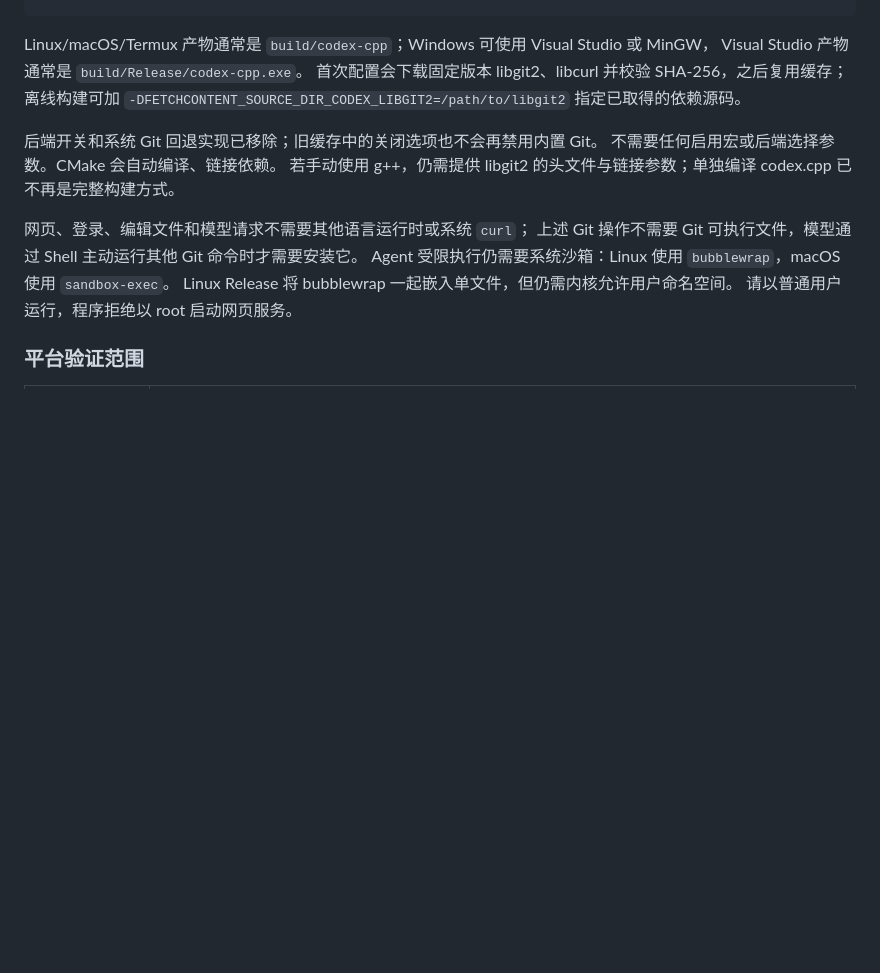
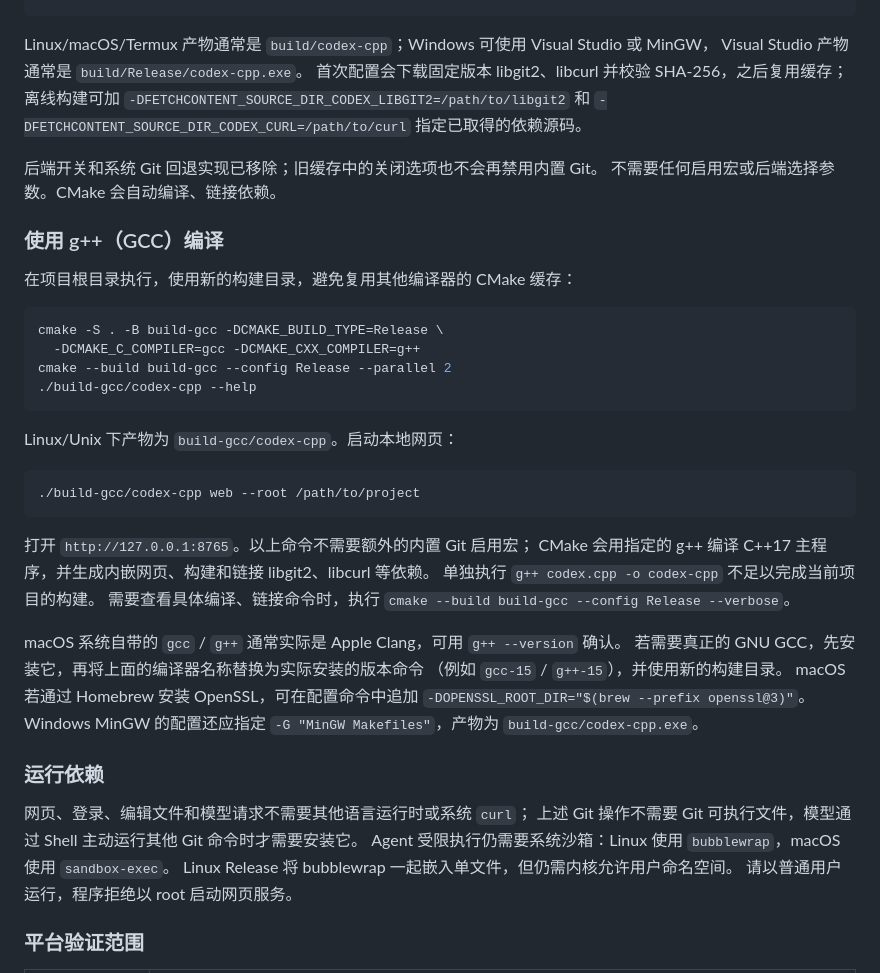
Before and after one commit to turtlelnc/Codex.cpp, a Markdown page: README.md, the part around the change. Rendered like a GitHub page; blank space fills up the shorter version.

Commit message:
docs: explain GCC compiler selection and native build commands

````diff
--- a/README.md
+++ b/README.md
@@ -22,11 +22,42 @@ cmake --build build --config Release --parallel 2
 Linux/macOS/Termux 产物通常是 `build/codex-cpp`；Windows 可使用 Visual Studio 或 MinGW，
 Visual Studio 产物通常是 `build/Release/codex-cpp.exe`。
 首次配置会下载固定版本 libgit2、libcurl 并校验 SHA-256，之后复用缓存；
-离线构建可加 `-DFETCHCONTENT_SOURCE_DIR_CODEX_LIBGIT2=/path/to/libgit2` 指定已取得的依赖源码。
+离线构建可加 `-DFETCHCONTENT_SOURCE_DIR_CODEX_LIBGIT2=/path/to/libgit2` 和
+`-DFETCHCONTENT_SOURCE_DIR_CODEX_CURL=/path/to/curl` 指定已取得的依赖源码。
 
 后端开关和系统 Git 回退实现已移除；旧缓存中的关闭选项也不会再禁用内置 Git。
 不需要任何启用宏或后端选择参数。CMake 会自动编译、链接依赖。
-若手动使用 g++，仍需提供 libgit2 的头文件与链接参数；单独编译 codex.cpp 已不再是完整构建方式。
+
+### 使用 g++（GCC）编译
+
+在项目根目录执行，使用新的构建目录，避免复用其他编译器的 CMake 缓存：
+
+```sh
+cmake -S . -B build-gcc -DCMAKE_BUILD_TYPE=Release \
+  -DCMAKE_C_COMPILER=gcc -DCMAKE_CXX_COMPILER=g++
+cmake --build build-gcc --config Release --parallel 2
+./build-gcc/codex-cpp --help
+```
+
+Linux/Unix 下产物为 `build-gcc/codex-cpp`。启动本地网页：
+
+```sh
+./build-gcc/codex-cpp web --root /path/to/project
+```
+
+打开 `http://127.0.0.1:8765`。以上命令不需要额外的内置 Git 启用宏；
+CMake 会用指定的 g++ 编译 C++17 主程序，并生成内嵌网页、构建和链接 libgit2、libcurl 等依赖。
+单独执行 `g++ codex.cpp -o codex-cpp` 不足以完成当前项目的构建。
+需要查看具体编译、链接命令时，执行 `cmake --build build-gcc --config Release --verbose`。
+
+macOS 系统自带的 `gcc` / `g++` 通常实际是 Apple Clang，可用 `g++ --version` 确认。
+若需要真正的 GNU GCC，先安装它，再将上面的编译器名称替换为实际安装的版本命令
+（例如 `gcc-15` / `g++-15`），并使用新的构建目录。
+macOS 若通过 Homebrew 安装 OpenSSL，可在配置命令中追加
+`-DOPENSSL_ROOT_DIR="$(brew --prefix openssl@3)"`。
+Windows MinGW 的配置还应指定 `-G "MinGW Makefiles"`，产物为 `build-gcc/codex-cpp.exe`。
+
+### 运行依赖
 
 网页、登录、编辑文件和模型请求不需要其他语言运行时或系统 `curl`；
 上述 Git 操作不需要 Git 可执行文件，模型通过 Shell 主动运行其他 Git 命令时才需要安装它。
````
